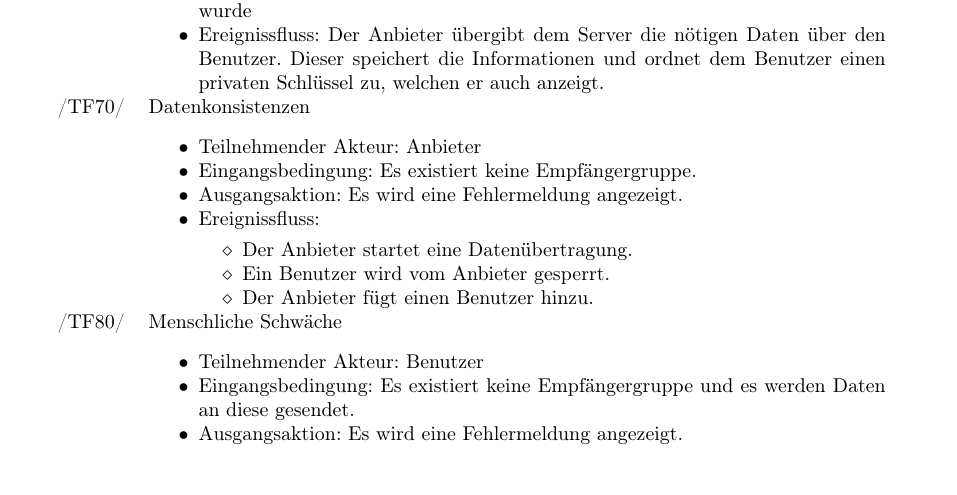
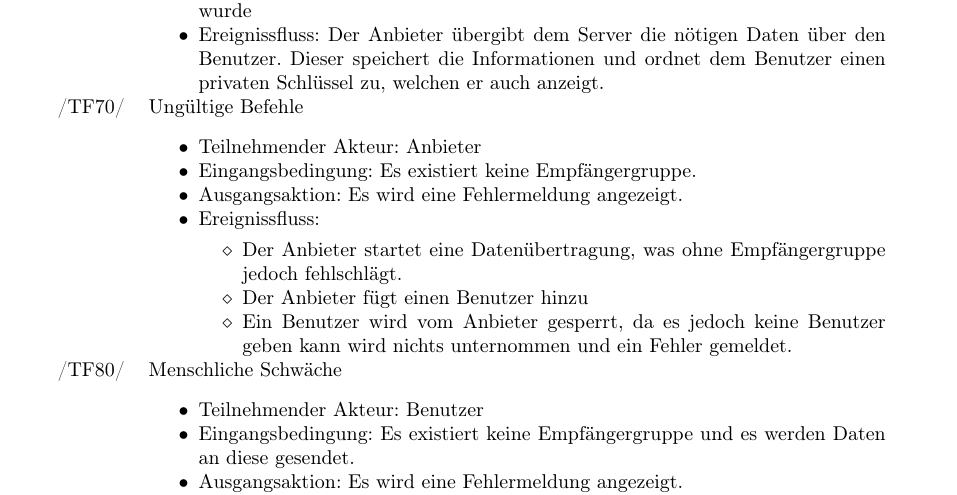
Before and after one commit to niklasb/pse-broadcast-encryption, a LaTeX document (pflichtenheft/pflichtenheft.tex): part of page 11 of 13, cut so that both start at the same text, the shorter picture padded with empty space. Compiled offline with pdfLaTeX.

Commit message:
pflichtenheft: small changes

```diff
--- a/pflichtenheft/pflichtenheft.tex
+++ b/pflichtenheft/pflichtenheft.tex
@@ -452,16 +452,17 @@ Der Client muss auf einem portablen Gerät auf Basis des Android-Betriebssystems
          zu, welchen er auch anzeigt.
    \end{itemize}
 }
-\addrow{/TF70/} {Datenkonsistenzen
+\addrow{/TF70/} {Ungültige Befehle
    \begin{itemize}
    \item Teilnehmender Akteur: Anbieter
    \item Eingangsbedingung: Es existiert keine Empfängergruppe.
    \item Ausgangsaktion: Es wird eine Fehlermeldung angezeigt.
    \item Ereignissfluss:
           \begin{itemize}
-           \item Der Anbieter startet eine Datenübertragung.
-           \item Ein Benutzer wird vom Anbieter gesperrt.
-           \item Der Anbieter fügt einen Benutzer hinzu.
+           \item Der Anbieter startet eine Datenübertragung, was ohne Empfängergruppe jedoch fehlschlägt.
+           \item Der Anbieter fügt einen Benutzer hinzu
+           \item Ein Benutzer wird vom Anbieter gesperrt, da es jedoch keine Benutzer geben kann wird nichts unternommen
+                    und ein Fehler gemeldet.
            \end{itemize}
    \end{itemize}
 }
```
